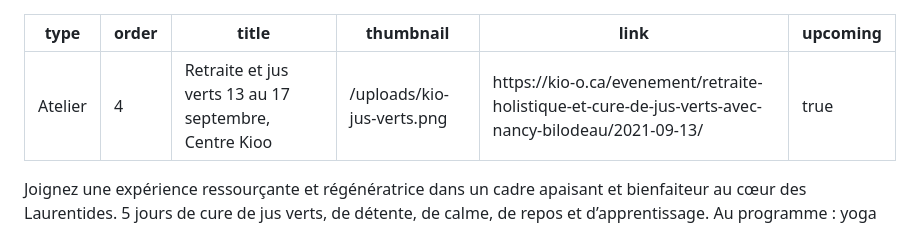
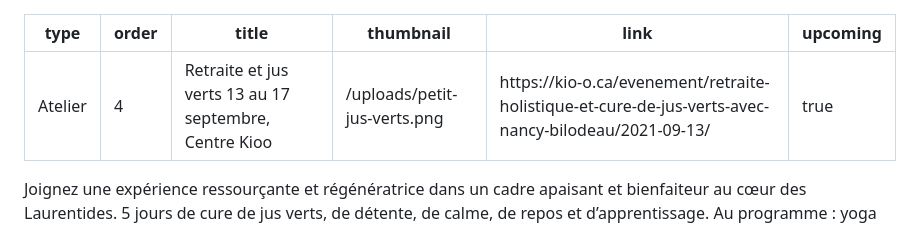
Before and after one commit to simduchaine/nancy-bilodeau-website, a Markdown page: data/formations/retraite-et-jus-verts-13-au-17-septembre-centre-kioo.md, the part around the change. GitHub-like rendering.

```diff
--- a/data/formations/retraite-et-jus-verts-13-au-17-septembre-centre-kioo.md
+++ b/data/formations/retraite-et-jus-verts-13-au-17-septembre-centre-kioo.md
@@ -2,9 +2,9 @@
 type: Atelier
 order: 4
 title: Retraite et jus verts 13 au 17 septembre, Centre Kioo
-thumbnail: "/uploads/kio-jus-verts.png"
+thumbnail: "/uploads/petit-jus-verts.png"
 link: https://kio-o.ca/evenement/retraite-holistique-et-cure-de-jus-verts-avec-nancy-bilodeau/2021-09-13/
 upcoming: true
+
 ---
-
 Joignez une expérience ressourçante et régénératrice dans un cadre apaisant et bienfaiteur au cœur des Laurentides. 5 jours de cure de jus verts, de détente, de calme, de repos et d’apprentissage. Au programme : yoga doux, méditation, pranayama, cohérence cardiaque, mudra et conférences, réflexions et exercices en santé holistique.
```
Also changed, not shown: data/formations/retraite-et-jus-verts-26-au-30-juillet-centre-kioo.md (+2 -2 lines), uploads/petit-jus-verts.png (added).
